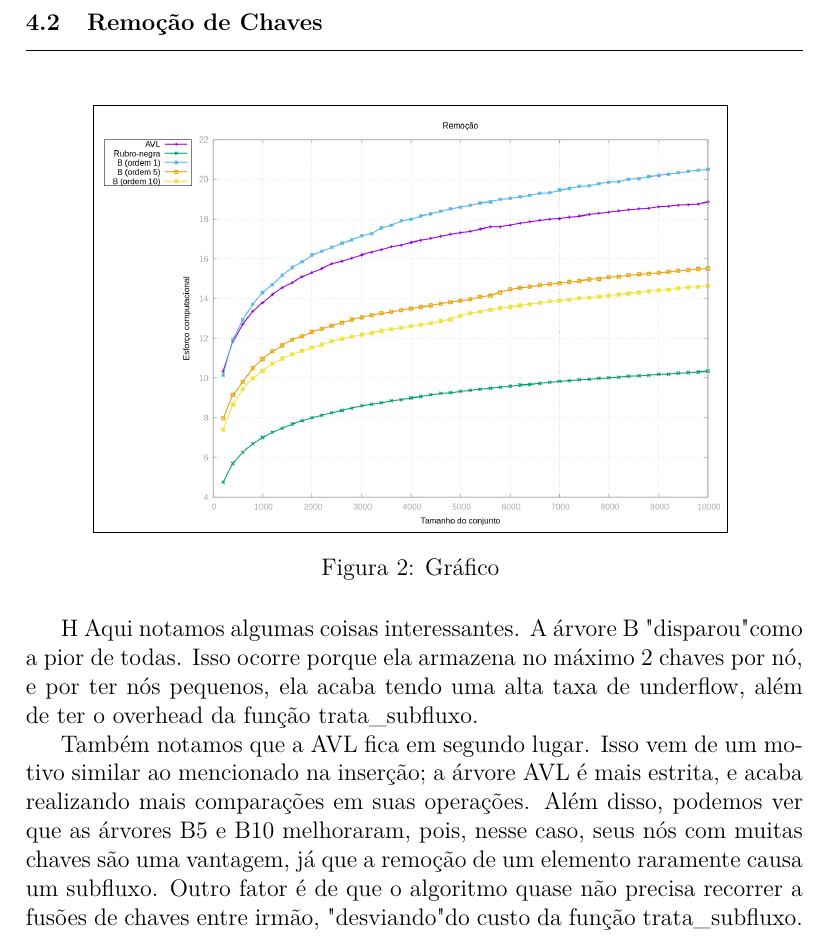
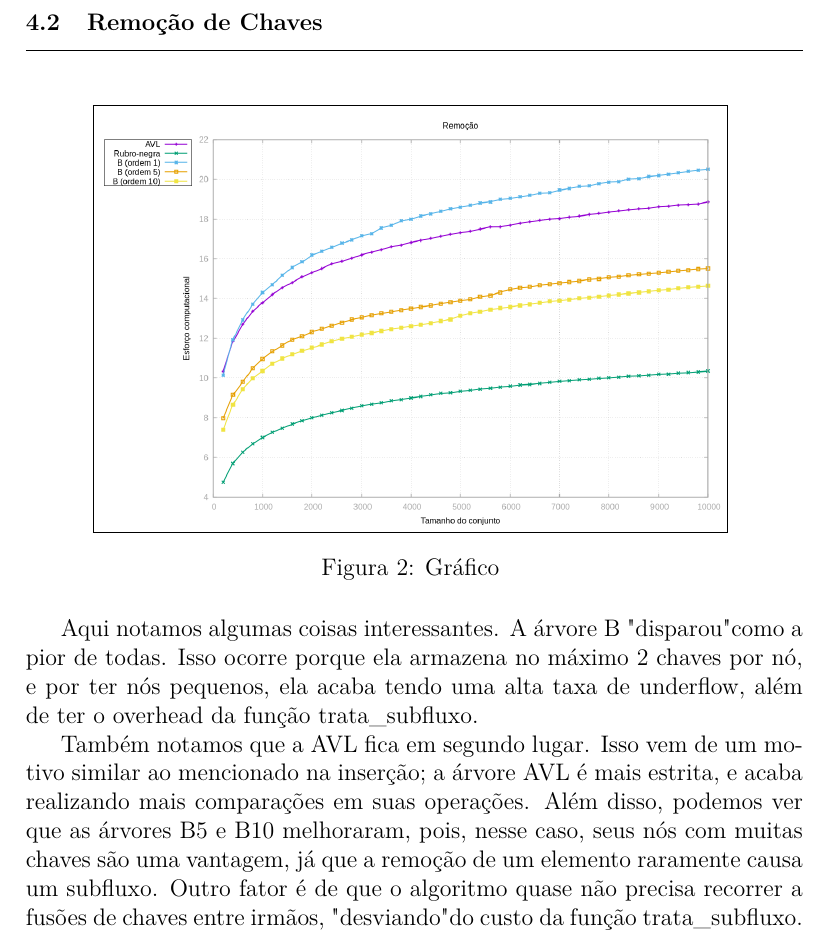
Before and after one commit to atomicpenguinz/EDA2, a LaTeX document (relatorio/relatorio.tex): part of page 9 of 10, cut so that both start at the same text. Compiled offline with pdfLaTeX.

Commit message:
finalizando

```diff
--- a/relatorio/relatorio.tex
+++ b/relatorio/relatorio.tex
@@ -216,7 +216,7 @@ dados internos mais frequentemente que a Rubro-negra, que acabou "ganhando" a di
 \centering
 \fbox{\includegraphics[width=0.8\textwidth]{../scripts/grafico_remocao.png}}
 \caption{Gráfico }
-\end{figure}{H}
+\end{figure}
 Aqui notamos algumas coisas interessantes. A árvore B "disparou" como a pior de todas.
 Isso ocorre porque ela armazena no máximo 2 chaves por nó, e por ter nós pequenos, ela
 acaba tendo uma alta taxa de underflow, além de ter o overhead da função trata\_subfluxo.
@@ -225,7 +225,7 @@ Também notamos que a AVL fica em segundo lugar. Isso vem de um motivo similar a
 na inserção; a árvore AVL é mais estrita, e acaba realizando mais comparações em suas operações.
 Além disso, podemos ver que as árvores B5 e B10 melhoraram, pois, nesse caso, seus nós
 com muitas chaves são uma vantagem, já que  a remoção de um elemento raramente causa um subfluxo.
-Outro fator é de que o algoritmo quase não precisa recorrer a fusões de chaves entre irmão, "desviando"
+Outro fator é de que o algoritmo quase não precisa recorrer a fusões de chaves entre irmãos, "desviando"
 do custo da função trata\_subfluxo.
 
 A Observação mais diferente e inesperada é a da árvore rubro-negra ser considerada a
```
Also changed, not shown: relatorio/relatorio.pdf.
